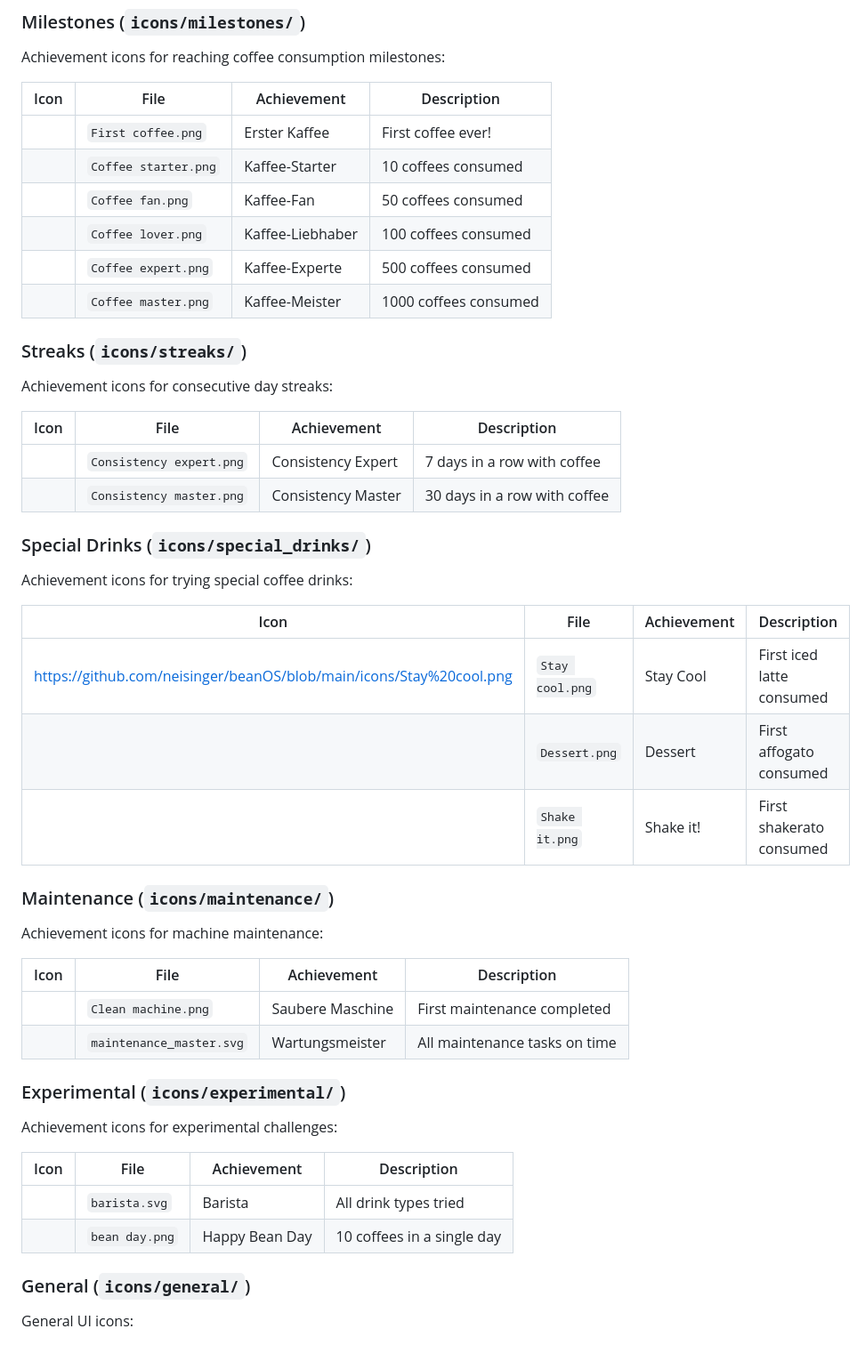
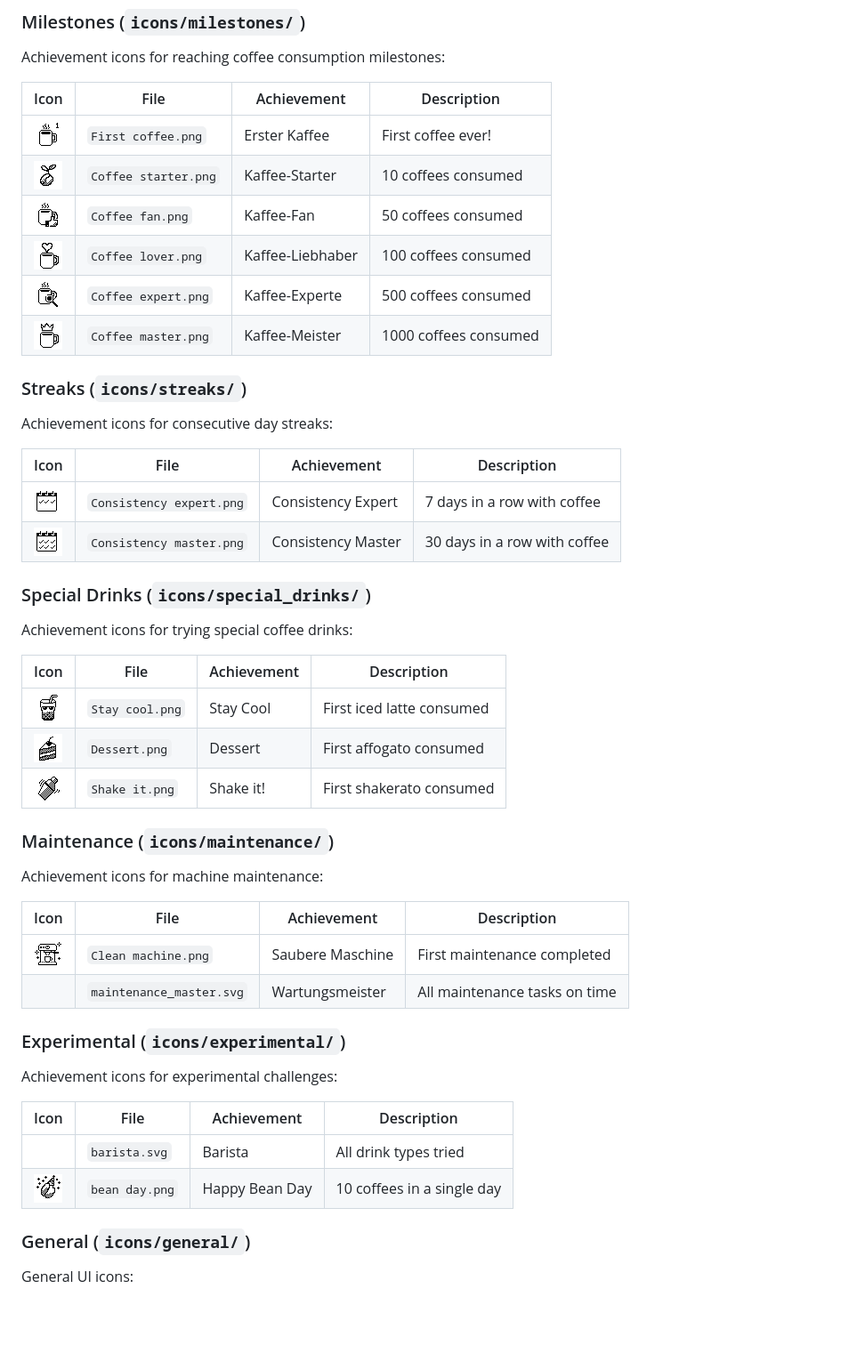
Before and after one commit to neisinger/beanOS, a Markdown page: icons/README.md, the part around the change. Shown at 89% size. Rendered like a GitHub page; blank space fills up the shorter version.

```diff
--- a/icons/README.md
+++ b/icons/README.md
@@ -10,12 +10,12 @@ Achievement icons for reaching coffee consumption milestones:
 
 | Icon | File | Achievement | Description |
 |------|------|-------------|-------------|
-|  | `First coffee.png` | Erster Kaffee | First coffee ever! |
-|  | `Coffee starter.png` | Kaffee-Starter | 10 coffees consumed |
-|  | `Coffee fan.png` | Kaffee-Fan | 50 coffees consumed |
-|  | `Coffee lover.png` | Kaffee-Liebhaber | 100 coffees consumed |
-|  | `Coffee expert.png` | Kaffee-Experte | 500 coffees consumed |
-|  | `Coffee master.png` | Kaffee-Meister | 1000 coffees consumed |
+| ![](https://github.com/neisinger/beanOS/blob/main/icons/First%20coffee%20.png) | `First coffee.png` | Erster Kaffee | First coffee ever! |
+| ![](https://github.com/neisinger/beanOS/blob/main/icons/Coffee%20starter.png) | `Coffee starter.png` | Kaffee-Starter | 10 coffees consumed |
+| ![](https://github.com/neisinger/beanOS/blob/main/icons/Coffee%20fan%20.png) | `Coffee fan.png` | Kaffee-Fan | 50 coffees consumed |
+| ![](https://github.com/neisinger/beanOS/blob/main/icons/Coffee%20lover.png) | `Coffee lover.png` | Kaffee-Liebhaber | 100 coffees consumed |
+| ![](https://github.com/neisinger/beanOS/blob/main/icons/Coffee%20expert%20.png) | `Coffee expert.png` | Kaffee-Experte | 500 coffees consumed |
+| ![](https://github.com/neisinger/beanOS/blob/main/icons/Coffee%20master.png) | `Coffee master.png` | Kaffee-Meister | 1000 coffees consumed |
 
 ### Streaks (`icons/streaks/`)
 
@@ -23,8 +23,8 @@ Achievement icons for consecutive day streaks:
 
 | Icon | File | Achievement | Description |
 |------|------|-------------|-------------|
-|  | `Consistency expert.png` | Consistency Expert | 7 days in a row with coffee |
-|  | `Consistency master.png` | Consistency Master | 30 days in a row with coffee |
+| ![](https://github.com/neisinger/beanOS/blob/main/icons/Consistency%20expert%20.png) | `Consistency expert.png` | Consistency Expert | 7 days in a row with coffee |
+| ![](https://github.com/neisinger/beanOS/blob/main/icons/Consistency%20master%20.png) | `Consistency master.png` | Consistency Master | 30 days in a row with coffee |
 
 ### Special Drinks (`icons/special_drinks/`)
 
@@ -32,9 +32,9 @@ Achievement icons for trying special coffee drinks:
 
 | Icon | File | Achievement | Description |
 |------|------|-------------|-------------|
-| https://github.com/neisinger/beanOS/blob/main/icons/Stay%20cool.png | `Stay cool.png` | Stay Cool | First iced latte consumed |
-|  | `Dessert.png` | Dessert | First affogato consumed |
-|  | `Shake it.png` | Shake it! | First shakerato consumed |
+| ![](https://github.com/neisinger/beanOS/blob/main/icons/Stay%20cool.png) | `Stay cool.png` | Stay Cool | First iced latte consumed |
+| ![](https://github.com/neisinger/beanOS/blob/main/icons/Dessert.png) | `Dessert.png` | Dessert | First affogato consumed |
+| ![](https://github.com/neisinger/beanOS/blob/main/icons/Shake%20it%20.png) | `Shake it.png` | Shake it! | First shakerato consumed |
 
 ### Maintenance (`icons/maintenance/`)
 
@@ -42,7 +42,7 @@ Achievement icons for machine maintenance:
 
 | Icon | File | Achievement | Description |
 |------|------|-------------|-------------|
-|  | `Clean machine.png` | Saubere Maschine | First maintenance completed |
+| ![](https://github.com/neisinger/beanOS/blob/main/icons/Clean%20machine.png) | `Clean machine.png` | Saubere Maschine | First maintenance completed |
 |  | `maintenance_master.svg` | Wartungsmeister | All maintenance tasks on time |
 
 ### Experimental (`icons/experimental/`)
@@ -52,7 +52,7 @@ Achievement icons for experimental challenges:
 | Icon | File | Achievement | Description |
 |------|------|-------------|-------------|
 |  | `barista.svg` | Barista | All drink types tried |
-|  | `bean day.png` | Happy Bean Day | 10 coffees in a single day |
+| ![](https://github.com/neisinger/beanOS/blob/main/icons/Bean%20day%20.png) | `bean day.png` | Happy Bean Day | 10 coffees in a single day |
 
 ### General (`icons/general/`)
 
```
